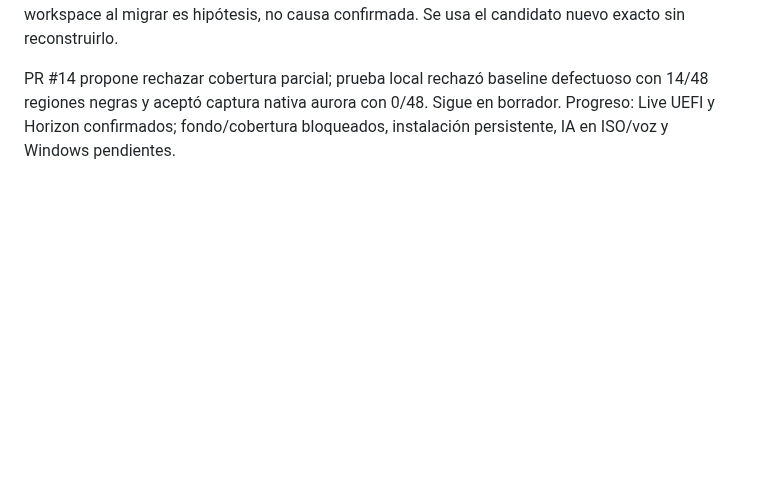
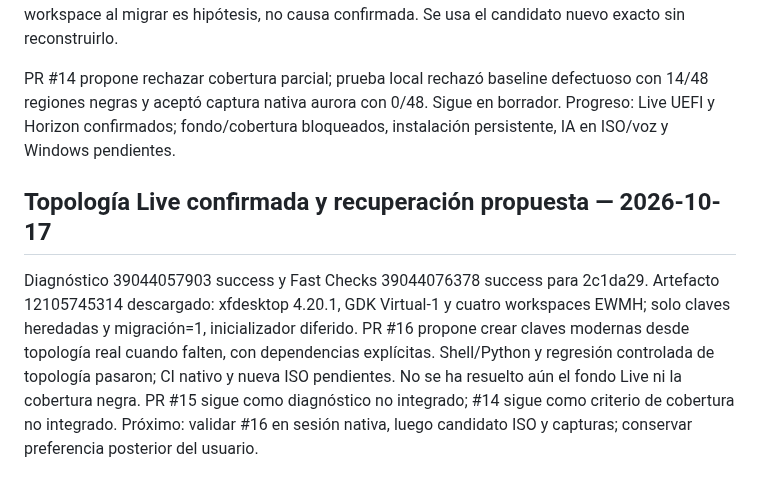
Before and after one commit to CmdOS-system/Nexus-os, a Markdown page: docs/PROJECT-CONTINUITY.md, the part around the change. Rendered like a GitHub page; blank space fills up the shorter version.

Commit message:
docs: link observed Live topology and pending recovery fix

```diff
--- a/docs/PROJECT-CONTINUITY.md
+++ b/docs/PROJECT-CONTINUITY.md
@@ -198,3 +198,8 @@ ISO Gate 39042198220 success en 9ad6b052da6957c0bdda3a0c2065f04447774ff5. Captur
 Probe sigue mostrando únicamente monitor0/monitor1 last-image heredados; no hay rutas workspace. Siguiente diagnóstico en rama test/live-backdrop-migration: versión xfdesktop, EWMH escritorios, modelos GDK reales, marcador de inicialización y errores tardíos. La ausencia de workspace al migrar es hipótesis, no causa confirmada. Se usa el candidato nuevo exacto sin reconstruirlo.
 
 PR #14 propone rechazar cobertura parcial; prueba local rechazó baseline defectuoso con 14/48 regiones negras y aceptó captura nativa aurora con 0/48. Sigue en borrador. Progreso: Live UEFI y Horizon confirmados; fondo/cobertura bloqueados, instalación persistente, IA en ISO/voz y Windows pendientes.
+
+
+## Topología Live confirmada y recuperación propuesta — 2026-10-17
+
+Diagnóstico 39044057903 success y Fast Checks 39044076378 success para 2c1da29. Artefacto 12105745314 descargado: xfdesktop 4.20.1, GDK Virtual-1 y cuatro workspaces EWMH; solo claves heredadas y migración=1, inicializador diferido. PR #16 propone crear claves modernas desde topología real cuando falten, con dependencias explícitas. Shell/Python y regresión controlada de topología pasaron; CI nativo y nueva ISO pendientes. No se ha resuelto aún el fondo Live ni la cobertura negra. PR #15 sigue como diagnóstico no integrado; #14 sigue como criterio de cobertura no integrado. Próximo: validar #16 en sesión nativa, luego candidato ISO y capturas; conservar preferencia posterior del usuario.
```
